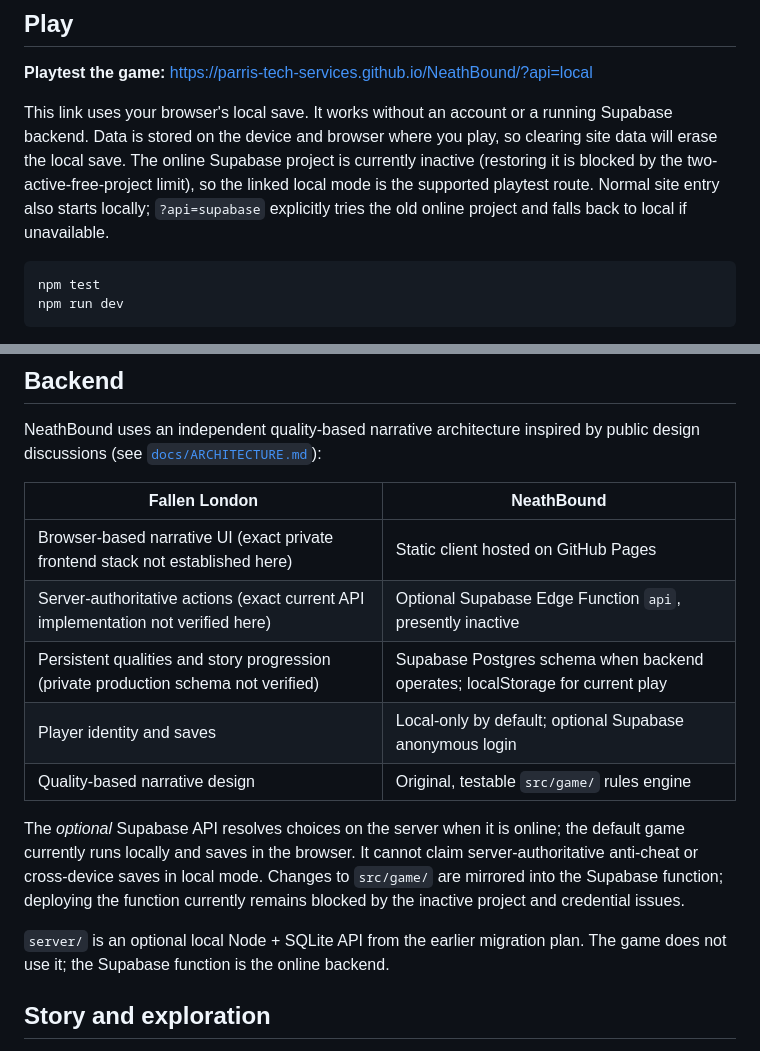
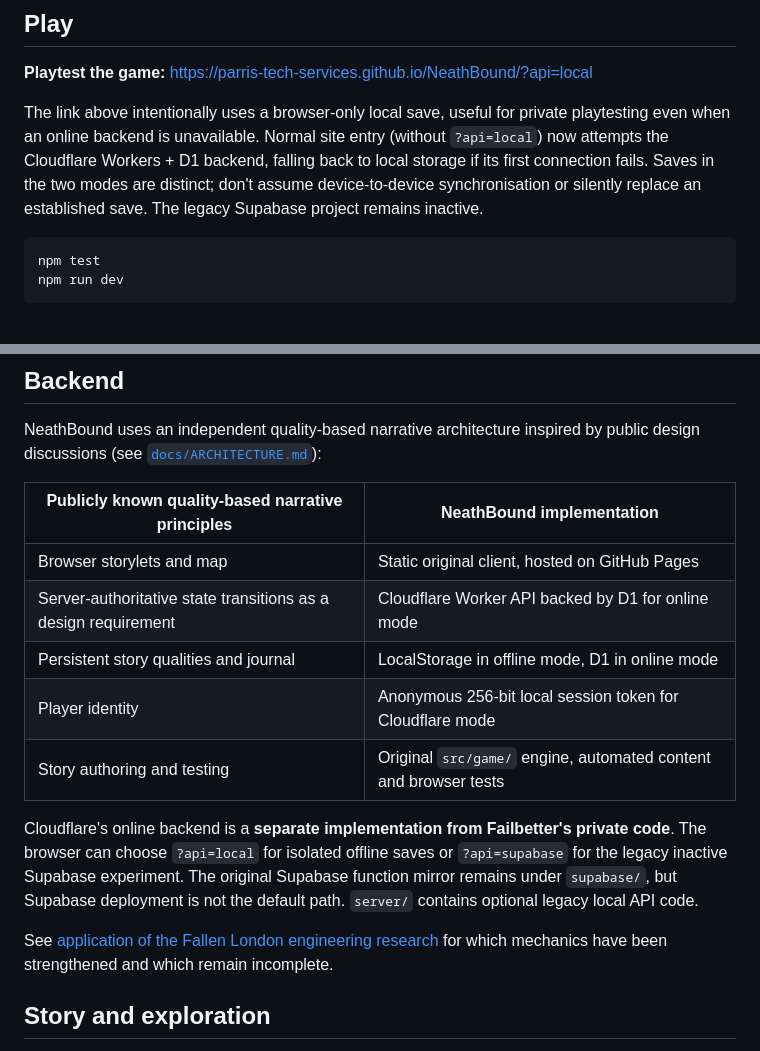
Before and after one commit to Parris-Tech-Services/NeathBound, a Markdown page: README.md, 2 parts joined by grey strips. GitHub-like rendering.

Commit message:
Correct live backend documentation and source-evidence boundaries

````diff
--- a/README.md
+++ b/README.md
@@ -9,7 +9,13 @@ not from any protected setting, names, writing, art, or code.
 
 **Playtest the game:** https://parris-tech-services.github.io/NeathBound/?api=local
 
-This link uses your browser's local save. It works without an account or a running Supabase backend. Data is stored on the device and browser where you play, so clearing site data will erase the local save. The online Supabase project is currently inactive (restoring it is blocked by the two-active-free-project limit), so the linked local mode is the supported playtest route. Normal site entry also starts locally; `?api=supabase` explicitly tries the old online project and falls back to local if unavailable.
+The link above intentionally uses a browser-only local save, useful for private
+playtesting even when an online backend is unavailable. Normal site entry
+(without `?api=local`) now attempts the Cloudflare Workers + D1 backend,
+falling back to local storage if its first connection fails. Saves in the two
+modes are distinct; don't assume device-to-device synchronisation or silently
+replace an established save. The legacy Supabase project remains inactive.
+
 
 ```bash
 npm test
@@ -27,22 +33,23 @@ the browser when the backend is unreachable (or with `?api=local`).
 NeathBound uses an independent quality-based narrative architecture inspired by public design discussions
 (see [`docs/ARCHITECTURE.md`](docs/ARCHITECTURE.md)):
 
-| Fallen London | NeathBound |
+| Publicly known quality-based narrative principles | NeathBound implementation |
 |---|---|
-| Browser-based narrative UI (exact private frontend stack not established here) | Static client hosted on GitHub Pages |
-| Server-authoritative actions (exact current API implementation not verified here) | Optional Supabase Edge Function `api`, presently inactive |
-| Persistent qualities and story progression (private production schema not verified) | Supabase Postgres schema when backend operates; localStorage for current play |
-| Player identity and saves | Local-only by default; optional Supabase anonymous login |
-| Quality-based narrative design | Original, testable `src/game/` rules engine |
+| Browser storylets and map | Static original client, hosted on GitHub Pages |
+| Server-authoritative state transitions as a design requirement | Cloudflare Worker API backed by D1 for online mode |
+| Persistent story qualities and journal | LocalStorage in offline mode, D1 in online mode |
+| Player identity | Anonymous 256-bit local session token for Cloudflare mode |
+| Story authoring and testing | Original `src/game/` engine, automated content and browser tests |
 
-The *optional* Supabase API resolves choices on the server when it is online;
-the default game currently runs locally and saves in the browser. It cannot
-claim server-authoritative anti-cheat or cross-device saves in local mode.
-Changes to `src/game/` are mirrored into the Supabase function; deploying the
-function currently remains blocked by the inactive project and credential issues.
+Cloudflare's online backend is a **separate implementation from Failbetter's
+private code**. The browser can choose `?api=local` for isolated offline saves
+or `?api=supabase` for the legacy inactive Supabase experiment. The original
+Supabase function mirror remains under `supabase/`, but Supabase deployment is
+not the default path. `server/` contains optional legacy local API code.
 
-`server/` is an optional local Node + SQLite API from the earlier migration
-plan. The game does not use it; the Supabase function is the online backend.
+See [application of the Fallen London engineering research](docs/QBN-RESEARCH-APPLICATION.md)
+for which mechanics have been strengthened and which remain incomplete.
+
 
 ## Story and exploration
 
````
